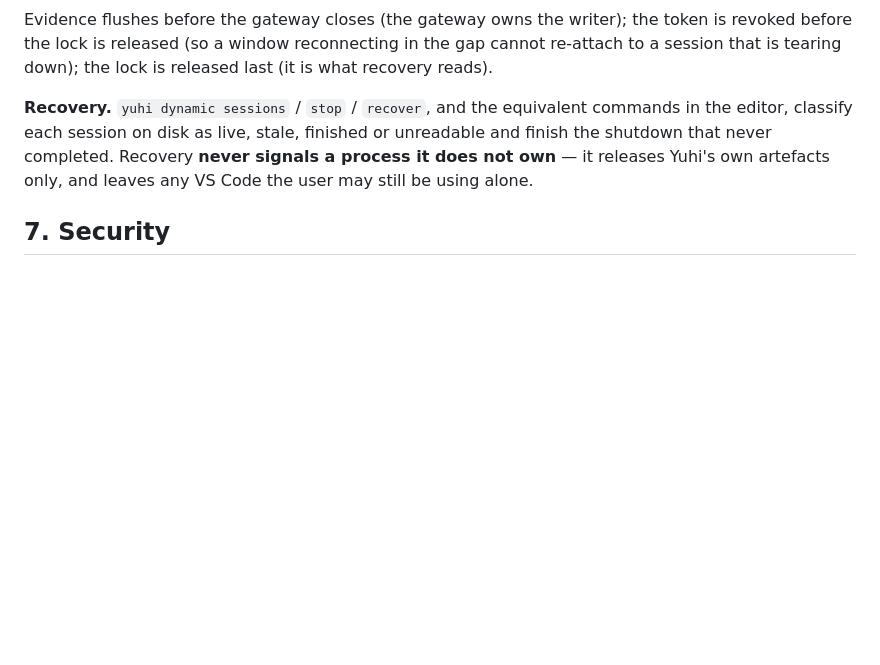
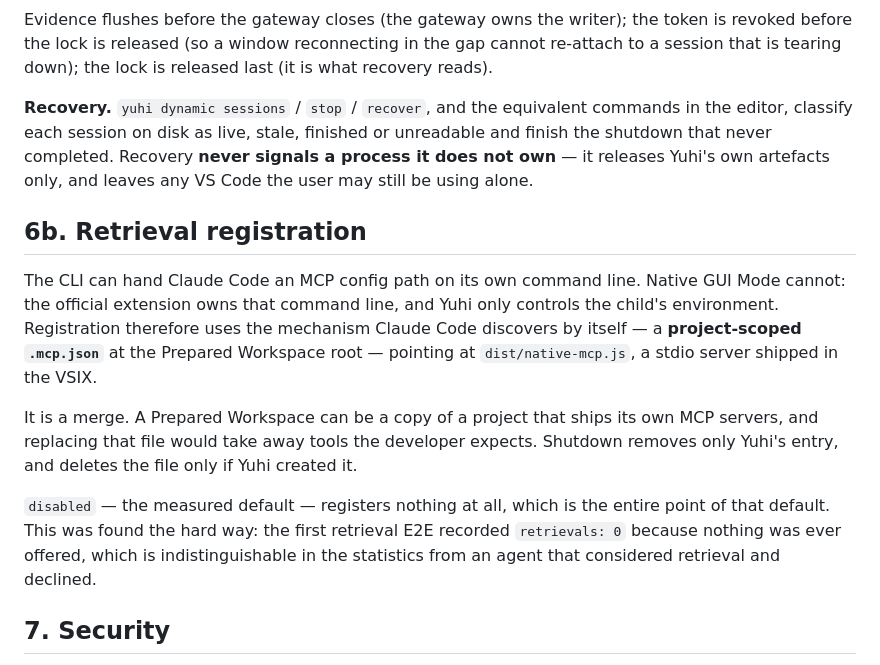
Before and after one commit to YUHI-AI-Labs/yuhi, a Markdown page: docs/design/V0_4_1_NATIVE_GUI.md, the part around the change. Rendered like a GitHub page; blank space fills up the shorter version.

Commit message:
docs(v0.4.1): record how retrieval is registered in the GUI path
The CLI passes an MCP config on its own command line; the official extension owns that
command line in Native GUI Mode, so registration goes through a project-scoped .mcp.json
that Claude Code discovers itself. Written down because the failure mode is invisible:
retrievals: 0 reads identically whether the agent declined or was never offered anything.

```diff
--- a/docs/design/V0_4_1_NATIVE_GUI.md
+++ b/docs/design/V0_4_1_NATIVE_GUI.md
@@ -156,6 +156,23 @@ editor, classify each session on disk as live, stale, finished or unreadable and
 shutdown that never completed. Recovery **never signals a process it does not own** — it
 releases Yuhi's own artefacts only, and leaves any VS Code the user may still be using alone.
 
+## 6b. Retrieval registration
+
+The CLI can hand Claude Code an MCP config path on its own command line. Native GUI Mode
+cannot: the official extension owns that command line, and Yuhi only controls the child's
+environment. Registration therefore uses the mechanism Claude Code discovers by itself — a
+**project-scoped `.mcp.json`** at the Prepared Workspace root — pointing at
+`dist/native-mcp.js`, a stdio server shipped in the VSIX.
+
+It is a merge. A Prepared Workspace can be a copy of a project that ships its own MCP
+servers, and replacing that file would take away tools the developer expects. Shutdown
+removes only Yuhi's entry, and deletes the file only if Yuhi created it.
+
+`disabled` — the measured default — registers nothing at all, which is the entire point of
+that default. This was found the hard way: the first retrieval E2E recorded `retrievals: 0`
+because nothing was ever offered, which is indistinguishable in the statistics from an agent
+that considered retrieval and declined.
+
 ## 7. Security
 
 Native GUI Mode defines **no** security logic of its own. Detection, delivery policy, key-
```
